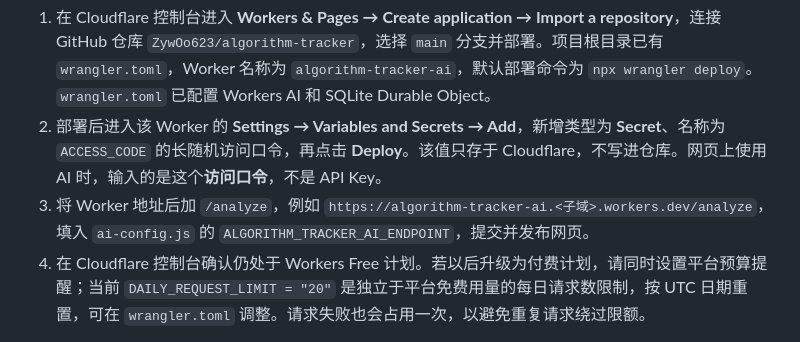
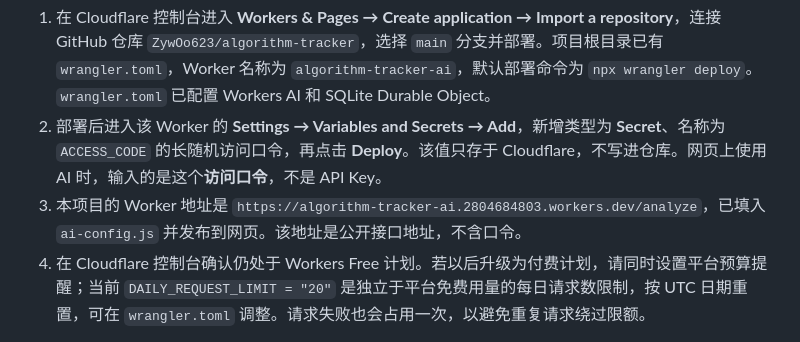
Before and after one commit to ZywOo623/algorithm-tracker, a Markdown page: README.md, the part around the change. Drawn GitHub-style.

Commit message:
Connect deployed AI Worker to tracker

```diff
--- a/README.md
+++ b/README.md
@@ -53,7 +53,7 @@
 
 1. 在 Cloudflare 控制台进入 **Workers & Pages → Create application → Import a repository**，连接 GitHub 仓库 `ZywOo623/algorithm-tracker`，选择 `main` 分支并部署。项目根目录已有 `wrangler.toml`，Worker 名称为 `algorithm-tracker-ai`，默认部署命令为 `npx wrangler deploy`。`wrangler.toml` 已配置 Workers AI 和 SQLite Durable Object。
 2. 部署后进入该 Worker 的 **Settings → Variables and Secrets → Add**，新增类型为 **Secret**、名称为 `ACCESS_CODE` 的长随机访问口令，再点击 **Deploy**。该值只存于 Cloudflare，不写进仓库。网页上使用 AI 时，输入的是这个**访问口令**，不是 API Key。
-3. 将 Worker 地址后加 `/analyze`，例如 `https://algorithm-tracker-ai.<子域>.workers.dev/analyze`，填入 `ai-config.js` 的 `ALGORITHM_TRACKER_AI_ENDPOINT`，提交并发布网页。
+3. 本项目的 Worker 地址是 `https://algorithm-tracker-ai.2804684803.workers.dev/analyze`，已填入 `ai-config.js` 并发布到网页。该地址是公开接口地址，不含口令。
 4. 在 Cloudflare 控制台确认仍处于 Workers Free 计划。若以后升级为付费计划，请同时设置平台预算提醒；当前 `DAILY_REQUEST_LIMIT = "20"` 是独立于平台免费用量的每日请求数限制，按 UTC 日期重置，可在 `wrangler.toml` 调整。请求失败也会占用一次，以避免重复请求绕过限额。
 
 也可以用命令行完成前两步：`npx wrangler login` → `npx wrangler deploy` → `npx wrangler secret put ACCESS_CODE`。
```
